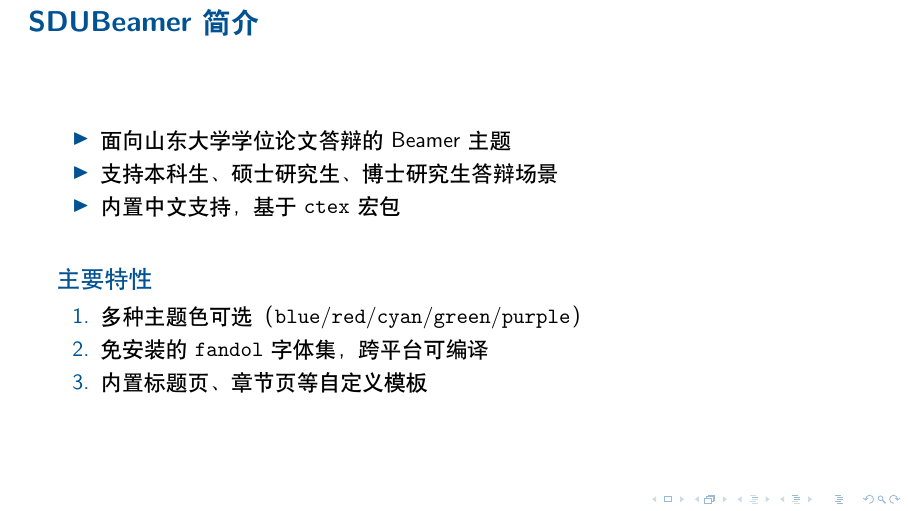
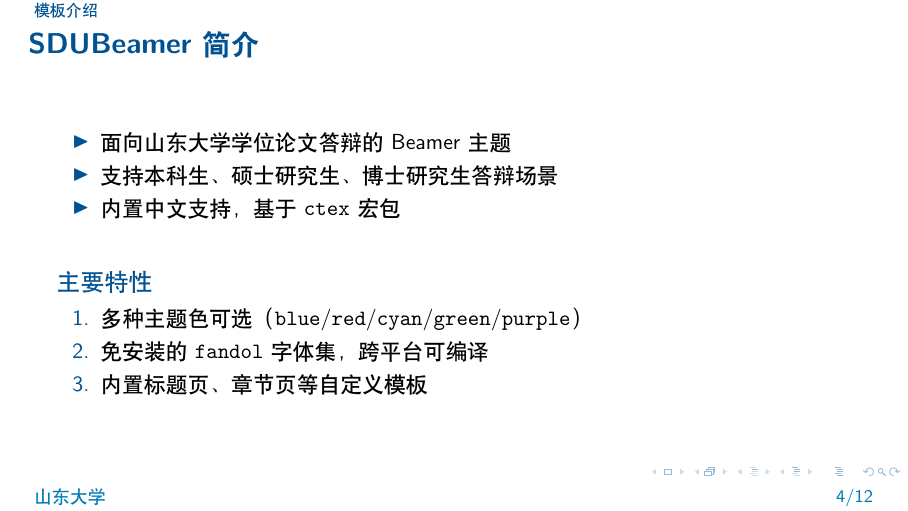
Before and after one commit to h1s97x/sdubeamer, LaTeX slides (examples/demo.tex, which reads sdubeamer.sty): page 4 of 14. Compiled offline with XeLaTeX.

Commit message:
feat: 定制页眉/页脚（学校名 + 页码 + 章节名），体现 SDU 视觉识别
- 新增 headline 模板：页眉左侧显示当前章节名，底部 SDU 主题色细线
- 新增 footline 模板：页脚左侧学校名、右侧页码（当前帧/总帧），顶部 SDU 主题色细线
- 新增 school 选项与 \sdufooter 命令，用于自定义页脚学校名
- 新增 headline/footline/page number/footer school 颜色与字体设置
- 更新示例与 README 文档


PR-URL: #20
Reviewed-By: QAQ <h1s97x>

```diff
--- a/sdubeamer.sty
+++ b/sdubeamer.sty
@@ -20,9 +20,16 @@
   % ctex 字体集（默认 fandol，跨平台免安装；可用 windows/mac 等覆盖）
   fontset .tl_set:N  = \l_@@_fontset_tl,
   fontset .initial:n = { fandol },
+  % 页脚学校名（默认山东大学，可通过 school 选项自定义）
+  school .tl_set:N  = \l_@@_school_tl,
+  school .initial:n = { 山东大学 },
 }
 
 \ProcessKeyOptions
+
+% 将页脚学校名复制到普通命令 \sdufootertext，供非 expl3 上下文使用
+% （\tl_set_eq:NN 使 \sdufootertext 与 expl3 变量同义，类型可被非 expl3 模式引用）
+\tl_set_eq:NN \sdufootertext \l_@@_school_tl
 
 %% ===================================================================
 %% Chinese Support (ctex / xeCJK)
@@ -90,12 +97,19 @@
 \setbeamercolor{title page}{fg=white,bg=sdu@primary}
 \setbeamercolor{frametitle}{fg=sdu@primary,bg=white}
 \setbeamercolor{structure}{fg=sdu@primary}
+\setbeamercolor{footline}{fg=sdu@secondary,bg=white}
+\setbeamercolor{headline}{fg=sdu@primary,bg=white}
+\setbeamercolor{page number}{fg=sdu@primary,bg=white}
+\setbeamercolor{footer school}{fg=sdu@secondary,bg=white}
 
 % Fonts
 \setbeamerfont{title}{size=\LARGE,series=\bfseries}
 \setbeamerfont{subtitle}{size=\large}
 \setbeamerfont{author}{size=\normalsize}
 \setbeamerfont{institute}{size=\small}
+\setbeamerfont{footline}{size=\footnotesize}
+\setbeamerfont{headline}{size=\scriptsize}
+\setbeamerfont{page number}{size=\footnotesize}
 
 \mode<all>
 
@@ -148,6 +162,53 @@
 }
 
 %% ===================================================================
+%% Header (Headline) Template
+%% ===================================================================
+
+% 页眉：左侧显示当前章节名，底部为一条 SDU 主题色分隔线
+% 使用 \insertsectionhead 显示章节名；无章节时留空
+\defbeamertemplate{headline}{sdu}
+  {
+    \begin{beamercolorbox}[wd=\paperwidth,ht=2.2ex,dp=0.6ex]{headline}
+      \hspace*{0.6cm}
+      {\usebeamerfont{headline}\insertsectionhead}
+      \hfill
+      \hspace*{0.6cm}
+    \end{beamercolorbox}
+    % 页眉底部 SDU 主题色细线
+    \nointerlineskip
+    \begin{beamercolorbox}[wd=\paperwidth,ht=1pt]{structure}
+    \end{beamercolorbox}
+  }
+
+\setbeamertemplate{headline}[sdu]
+
+%% ===================================================================
+%% Footer (Footline) Template
+%% ===================================================================
+
+% 页脚：顶部一条 SDU 主题色细线，左侧学校名，右侧页码
+\defbeamertemplate{footline}{sdu}
+  {
+    % 页脚顶部 SDU 主题色细线
+    \begin{beamercolorbox}[wd=\paperwidth,ht=1pt]{structure}
+    \end{beamercolorbox}
+    \begin{beamercolorbox}[wd=\paperwidth,ht=2.2ex,dp=1ex]{footline}
+      \hspace*{0.6cm}
+      {\usebeamerfont{footer school}\sdufootertext}
+      \hfill
+      {\usebeamerfont{page number}%
+       \insertframenumber{}/\inserttotalframenumber}
+      \hspace*{0.6cm}
+    \end{beamercolorbox}
+  }
+
+\setbeamertemplate{footline}[sdu]
+
+% 供页脚使用的学校名命令（默认取 school 选项，用户可用 \sdufooter 覆盖）
+\newcommand\sdufooter[1]{\def\sdufootertext{#1}}
+
+%% ===================================================================
 %% Navigation Symbols
 %% ===================================================================
 
```
Also changed, not shown: examples/demo.tex (+7 -0 lines), README.md.
